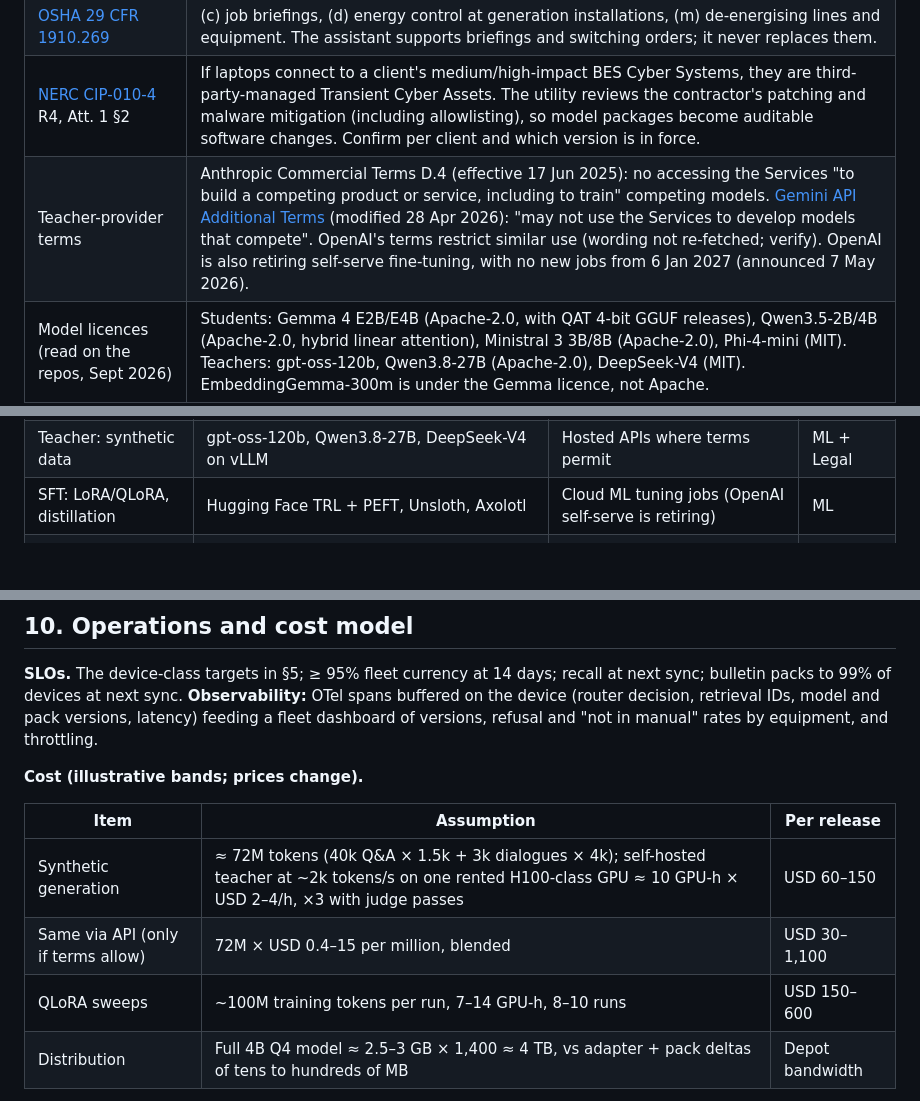
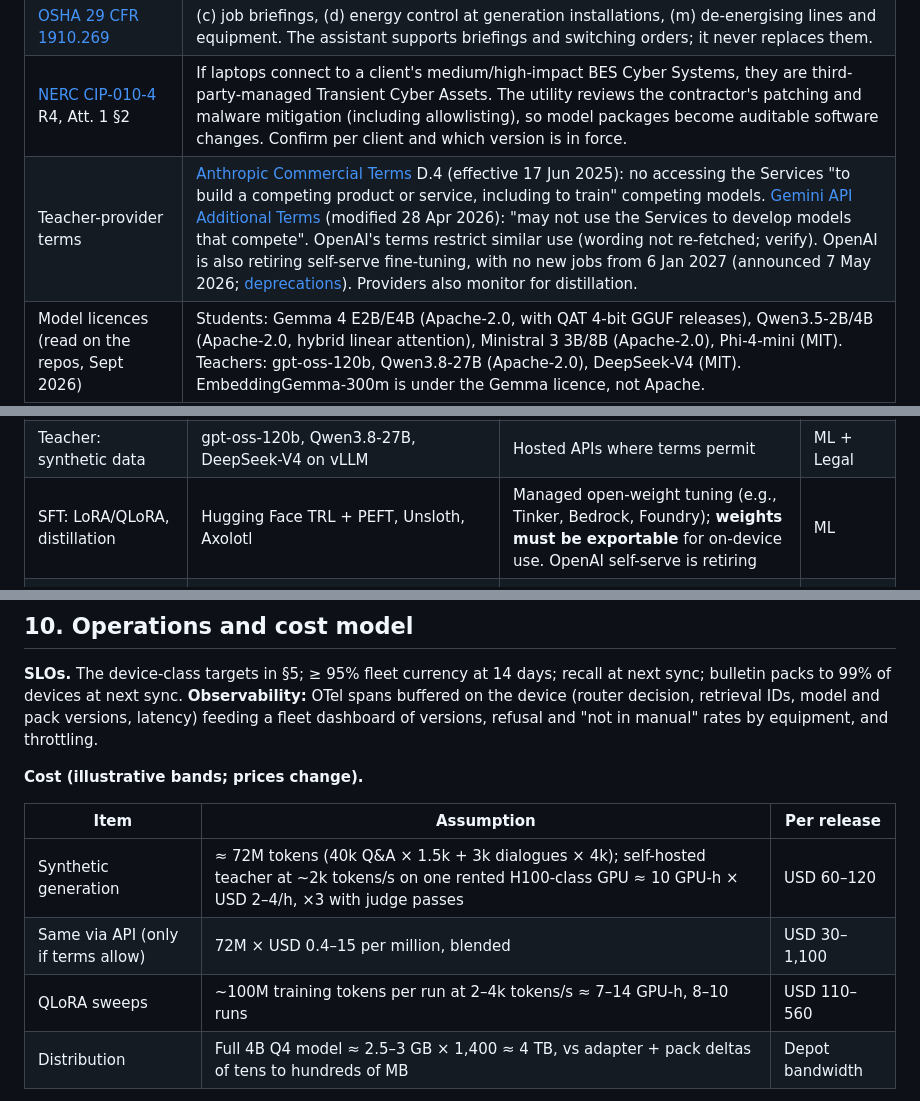
Before and after one commit to nagarjunak-pixel/02-autogpt-autonomous-agent, a Markdown page: curriculum/projects/P15-distilled-domain-small-model-offline.md, 3 parts joined by grey strips. GitHub-like rendering; blank space fills up the shorter version.

Commit message:
Update FDE project P15
Co-Authored-By: Claude Opus 5.5 <noreply@anthropic.com>
Claude-Session: https://claude.ai/code/session_01PGjoHHKGcfYwJVo532YH9c

```diff
--- a/curriculum/projects/P15-distilled-domain-small-model-offline.md
+++ b/curriculum/projects/P15-distilled-domain-small-model-offline.md
@@ -39,5 +39,5 @@ The key insight is to **fine-tune for behaviour, not knowledge.** Citation forma
 | [OSHA 29 CFR 1910.147](https://www.osha.gov/laws-regs/regulations/standardnumber/1910/1910.147) | The energy control program requires documented, specific procedures ((c)(1), (c)(4)). **The written procedure is the authority.** The assistant quotes it and never substitutes for it. |
 | [OSHA 29 CFR 1910.269](https://www.osha.gov/laws-regs/regulations/standardnumber/1910/1910.269) | (c) job briefings, (d) energy control at generation installations, (m) de-energising lines and equipment. The assistant supports briefings and switching orders; it never replaces them. |
 | [NERC CIP-010-4](https://www.nerc.com/pa/Stand/Reliability%20Standards/CIP-010-4.pdf) R4, Att. 1 §2 | If laptops connect to a client's medium/high-impact BES Cyber Systems, they are third-party-managed Transient Cyber Assets. The utility reviews the contractor's patching and malware mitigation (including allowlisting), so model packages become auditable software changes. Confirm per client and which version is in force. |
-| Teacher-provider terms | Anthropic Commercial Terms D.4 (effective 17 Jun 2025): no accessing the Services "to build a competing product or service, including to train" competing models. [Gemini API Additional Terms](https://ai.google.dev/gemini-api/terms) (modified 28 Apr 2026): "may not use the Services to develop models that compete". OpenAI's terms restrict similar use (wording not re-fetched; verify). OpenAI is also retiring self-serve fine-tuning, with no new jobs from 6 Jan 2027 (announced 7 May 2026). |
+| Teacher-provider terms | [Anthropic Commercial Terms](https://www.anthropic.com/legal/commercial-terms) D.4 (effective 17 Jun 2025): no accessing the Services "to build a competing product or service, including to train" competing models. [Gemini API Additional Terms](https://ai.google.dev/gemini-api/terms) (modified 28 Apr 2026): "may not use the Services to develop models that compete". OpenAI's terms restrict similar use (wording not re-fetched; verify). OpenAI is also retiring self-serve fine-tuning, with no new jobs from 6 Jan 2027 (announced 7 May 2026; [deprecations](https://developers.openai.com/api/docs/deprecations)). Providers also monitor for distillation. |
 | Model licences (read on the repos, Sept 2026) | Students: Gemma 4 E2B/E4B (Apache-2.0, with QAT 4-bit GGUF releases), Qwen3.5-2B/4B (Apache-2.0, hybrid linear attention), Ministral 3 3B/8B (Apache-2.0), Phi-4-mini (MIT). Teachers: gpt-oss-120b, Qwen3.8-27B (Apache-2.0), DeepSeek-V4 (MIT). EmbeddingGemma-300m is under the Gemma licence, not Apache. |
@@ -146,7 +146,7 @@ The **safety router** is deterministic (rules plus a small classifier tuned for
 |---|---|---|---|
 | Parsing: OCR, tables, revisions | Docling, Tesseract | Cloud document-AI (training side only) | ML |
 | Teacher: synthetic data | gpt-oss-120b, Qwen3.8-27B, DeepSeek-V4 on vLLM | Hosted APIs where terms permit | ML + Legal |
-| SFT: LoRA/QLoRA, distillation | Hugging Face TRL + PEFT, Unsloth, Axolotl | Cloud ML tuning jobs (OpenAI self-serve is retiring) | ML |
+| SFT: LoRA/QLoRA, distillation | Hugging Face TRL + PEFT, Unsloth, Axolotl | Managed open-weight tuning (e.g., Tinker, Bedrock, Foundry); **weights must be exportable** for on-device use. OpenAI self-serve is retiring | ML |
 | Embeddings: retrieval | bge-small-en-v1.5, Qwen3-Embedding-0.6B + sentence-transformers | Managed training only | ML |
 | On-device store | SQLite + sqlite-vec, LanceDB | Commercial embedded vector DBs (verify) | Edge |
 | Runtime | llama.cpp (GGUF), OpenVINO GenAI (CPU/GPU/NPU), ONNX Runtime GenAI (CPU, DirectML, QNN, OpenVINO EPs), LiteRT-LM, ExecuTorch | Vendor stacks such as Windows ML / Foundry Local, Qualcomm AI Hub (verify names) | Edge |
@@ -293,9 +293,9 @@ Use [template 05](templates/05-eval-plan.md). **Datasets:** golden (the frozen 4
 
 | Item | Assumption | Per release |
 |---|---|---|
-| Synthetic generation | ≈ 72M tokens (40k Q&A × 1.5k + 3k dialogues × 4k); self-hosted teacher at ~2k tokens/s on one rented H100-class GPU ≈ 10 GPU-h × USD 2–4/h, ×3 with judge passes | USD 60–150 |
+| Synthetic generation | ≈ 72M tokens (40k Q&A × 1.5k + 3k dialogues × 4k); self-hosted teacher at ~2k tokens/s on one rented H100-class GPU ≈ 10 GPU-h × USD 2–4/h, ×3 with judge passes | USD 60–120 |
 | Same via API (only if terms allow) | 72M × USD 0.4–15 per million, blended | USD 30–1,100 |
-| QLoRA sweeps | ~100M training tokens per run, 7–14 GPU-h, 8–10 runs | USD 150–600 |
+| QLoRA sweeps | ~100M training tokens per run at 2–4k tokens/s ≈ 7–14 GPU-h, 8–10 runs | USD 110–560 |
 | Distribution | Full 4B Q4 model ≈ 2.5–3 GB × 1,400 ≈ 4 TB, vs adapter + pack deltas of tens to hundreds of MB | Depot bandwidth |
 
 The marginal cost per answer is about zero. People and HSE review dominate, so the business case rests on hotline deflection and fewer repeat visits, measured against control crews.
```
Also changed, not shown: other parts of curriculum/projects/P15-distilled-domain-small-model-offline.md (+1 -1 lines).
